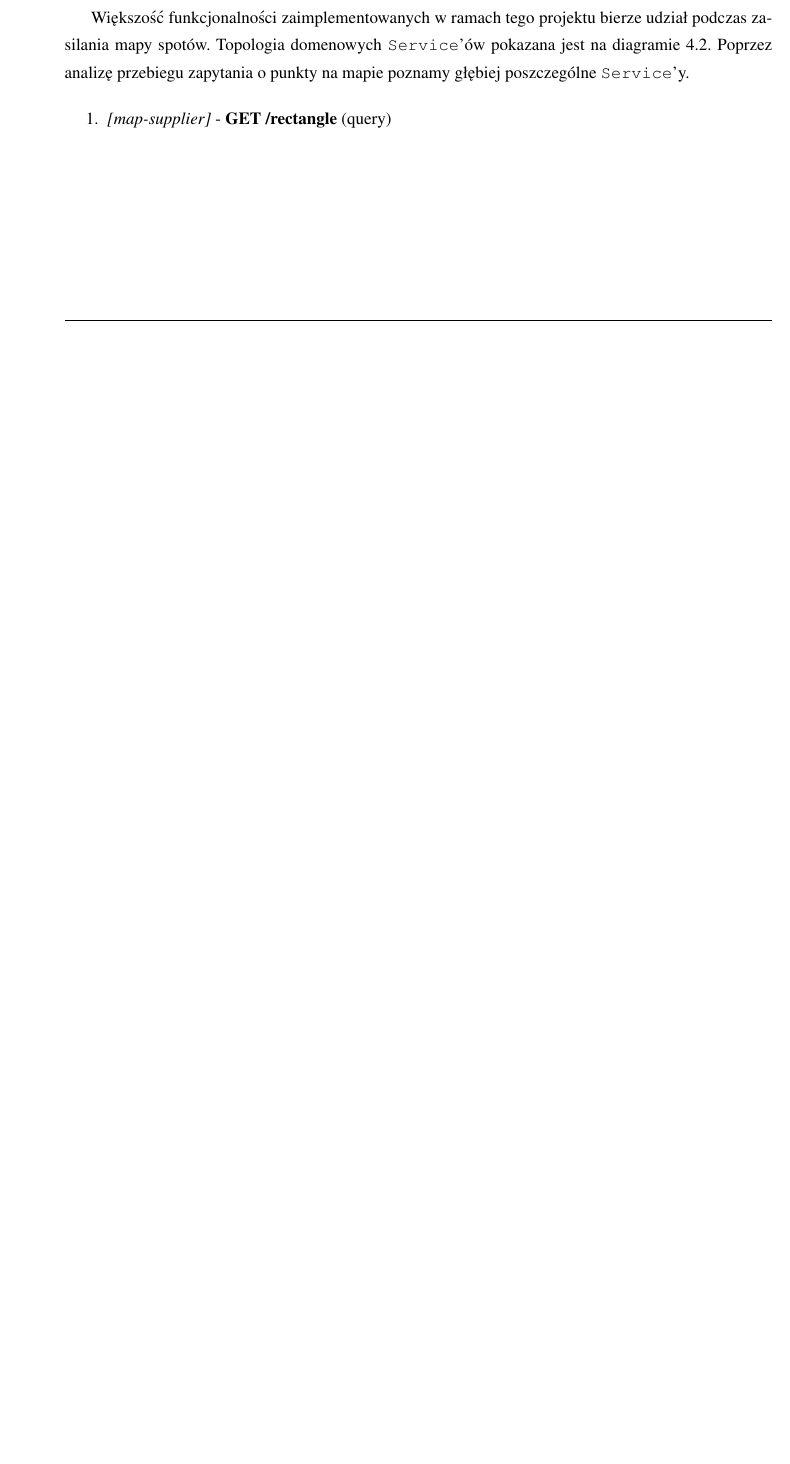
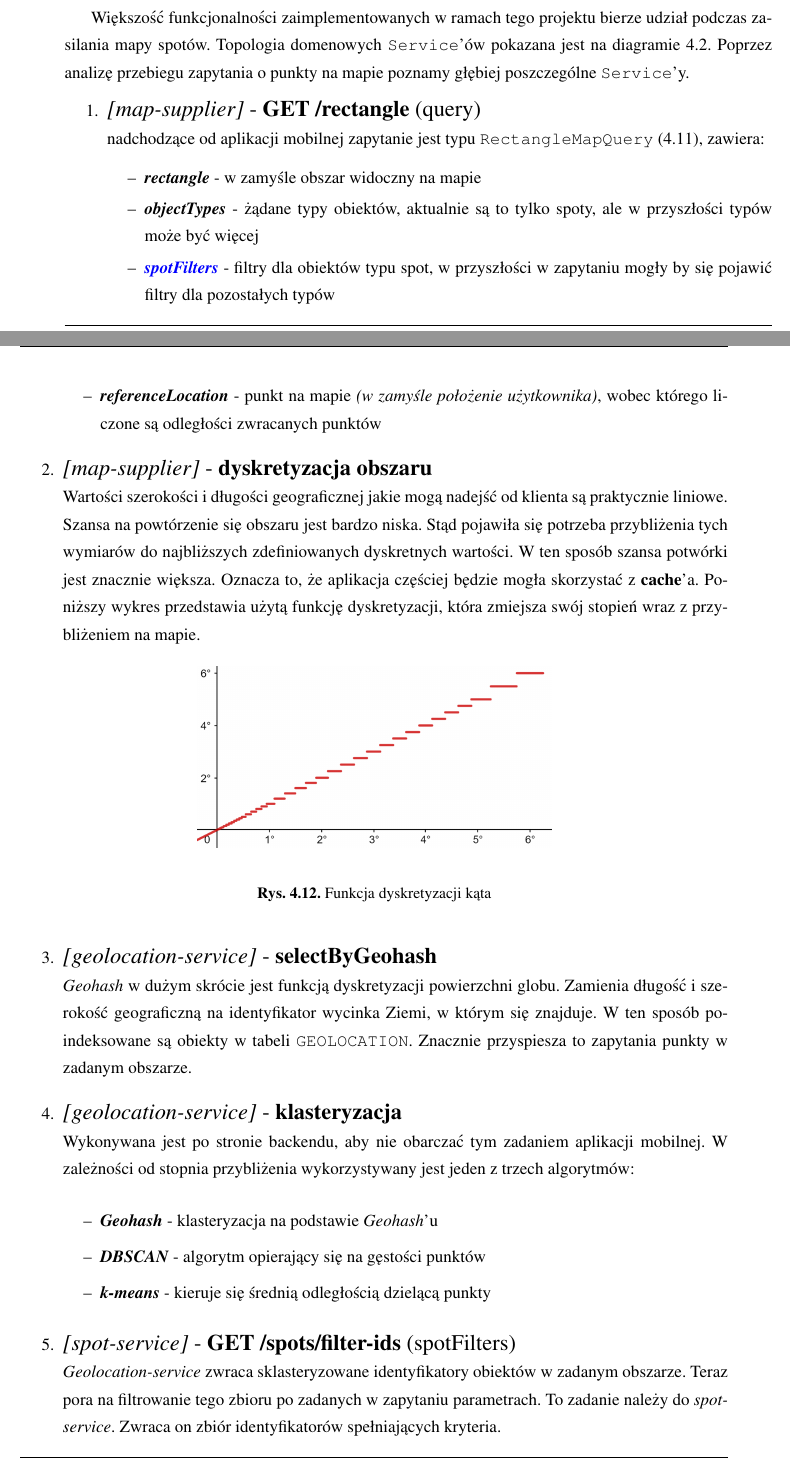
Before and after one commit to poznas/engineering-thesis, a LaTeX thesis (praca.tex, which reads implementation.tex): part of page 29 of 37 before the commit and two parts of pages 29 and 30 of 39 after it, the two joined at a grey line, cut so that both start at the same text, the shorter picture padded with empty space. Compiled offline with pdfLaTeX.

Commit message:
impl/domain - map query flow description

```diff
--- a/implementation.tex
+++ b/implementation.tex
@@ -317,4 +319,63 @@ Poprzez analizę przebiegu zapytania o punkty na mapie poznamy głębiej poszcze
 
 \begin{enumerate}
     \item
-    \emph{[map-supplier]} - \textbf{GET /rectangle} (query)\\
+    \Large{\emph{[map-supplier]} - \textbf{GET /rectangle} (query)}\normalsize\\
+    nadchodzące od aplikacji mobilnej zapytanie jest typu \cw{RectangleMapQuery} (\ref{ms-api}), zawiera:
+    \begin{itemize}
+        \item
+        \textbf{\emph{rectangle}} - w zamyśle obszar widoczny na mapie
+
+        \item
+        \textbf{\emph{objectTypes}} - żądane typy obiektów, aktualnie są to tylko spoty, ale w przyszłości typów może być więcej
+
+        \item
+        \textbf{\textcolor{blue}{\emph{spotFilters}}} - filtry dla obiektów typu spot, w przyszłości w zapytaniu mogły by się pojawić filtry dla pozostałych typów
+
+        \item
+        \textbf{\emph{referenceLocation}} - punkt na mapie \emph{(w zamyśle położenie użytkownika)}, wobec którego liczone są odległości zwracanych punktów
+    \end{itemize}
+
+
+    \item
+    \Large\emph{[map-supplier]} - \textbf{dyskretyzacja obszaru}\normalsize\\
+    Wartości szerokości i długości geograficznej jakie mogą nadejść od klienta są praktycznie liniowe.
+    Szansa na powtórzenie się obszaru jest bardzo niska. Stąd pojawiła się potrzeba przybliżenia tych wymiarów do najbliższych zdefiniowanych dyskretnych wartości.
+    W ten sposób szansa potwórki jest znacznie większa. Oznacza to, że aplikacja częściej będzie mogła skorzystać z \textbf{cache}'a.
+    Poniższy wykres przedstawia użytą funkcję dyskretyzacji, która zmiejsza swój stopień wraz z przybliżeniem na mapie.
+
+    \begin{figure}[H]
+        \begin{center}
+            \includegraphics[width=0.5\textwidth]{img/lat-long-discretization}
+        \end{center}
+        \caption{Funkcja dyskretyzacji kąta}
+    \end{figure}
+
+    \item
+    \Large\emph{[geolocation-service]} - \textbf{selectByGeohash}\normalsize\\
+    \emph{Geohash} w dużym skrócie jest funkcją dyskretyzacji powierzchni globu.
+    Zamienia długość i szerokość geograficzną na identyfikator wycinka Ziemi, w którym się znajduje.
+    W ten sposób poindeksowane są obiekty w tabeli \cw{GEOLOCATION}. Znacznie przyspiesza to zapytania punkty w zadanym obszarze.
+
+    \item
+    \Large\emph{[geolocation-service]} - \textbf{klasteryzacja}\normalsize\\
+    Wykonywana jest po stronie backendu, aby nie obarczać tym zadaniem aplikacji mobilnej.
+    W zależności od stopnia przybliżenia wykorzystywany jest jeden z trzech algorytmów:
+
+    \begin{itemize}
+        \item
+        \textbf{\emph{Geohash}} - klasteryzacja na podstawie \emph{Geohash}'u
+
+        \item
+        \textbf{\emph{DBSCAN}} - algorytm opierający się na gęstości punktów
+
+        \item
+        \textbf{\emph{k-means}} - kieruje się średnią odległością dzielącą punkty
+
+    \end{itemize}
+
+
+    \item
+    \Large{\emph{[spot-service]} - \textbf{GET /spots/filter-ids} (spotFilters)}\normalsize\\
+    \emph{Geolocation-service} zwraca sklasteryzowane identyfikatory obiektów w zadanym obszarze.
+    Teraz pora na filtrowanie tego zbioru po zadanych w zapytaniu parametrach.
+    To zadanie należy do \emph{spot-service}. Zwraca on zbiór identyfikatorów spełniających kryteria.
```
Also changed, not shown: img/lat-long-discretization.png (added), implementation.tex (26 more changed lines).
